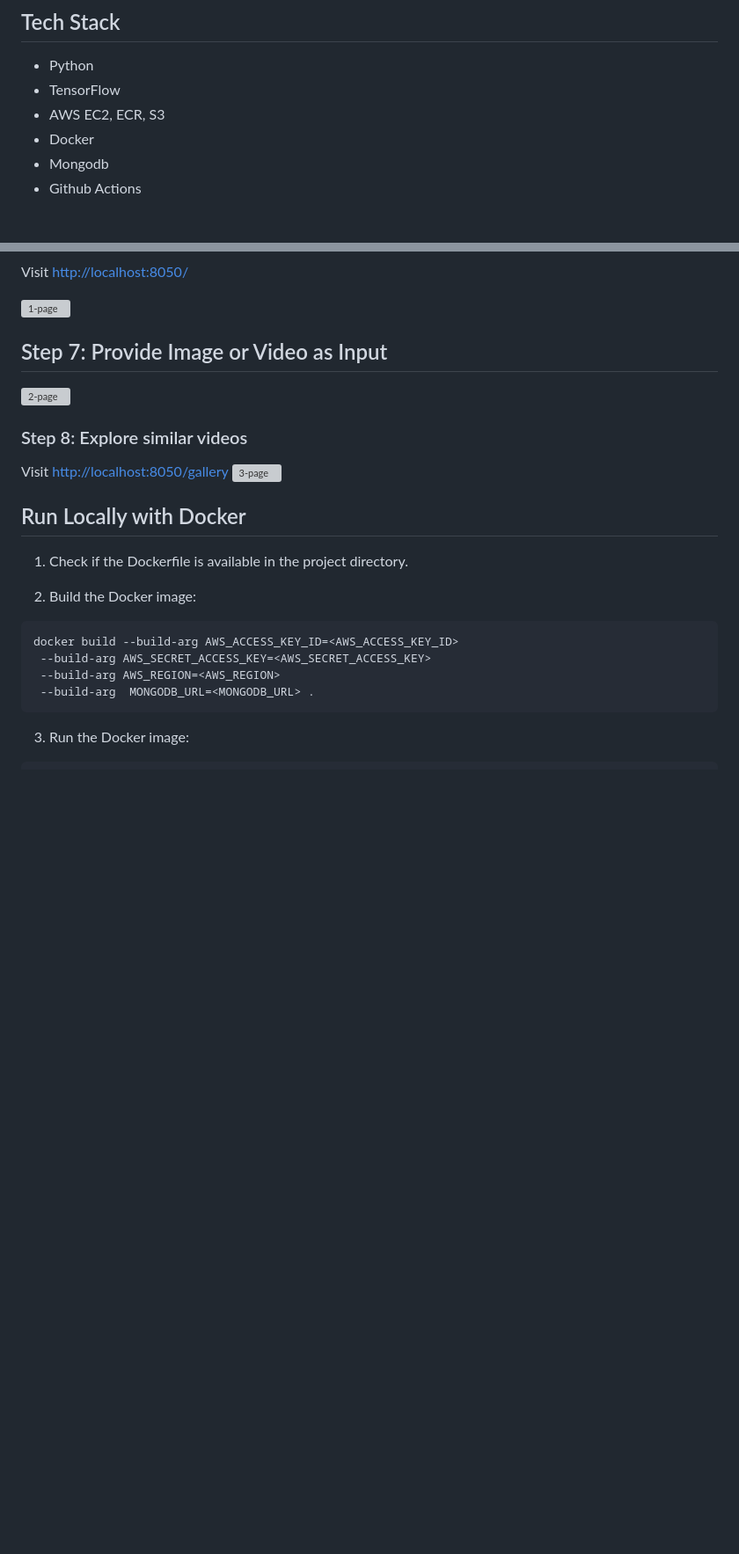
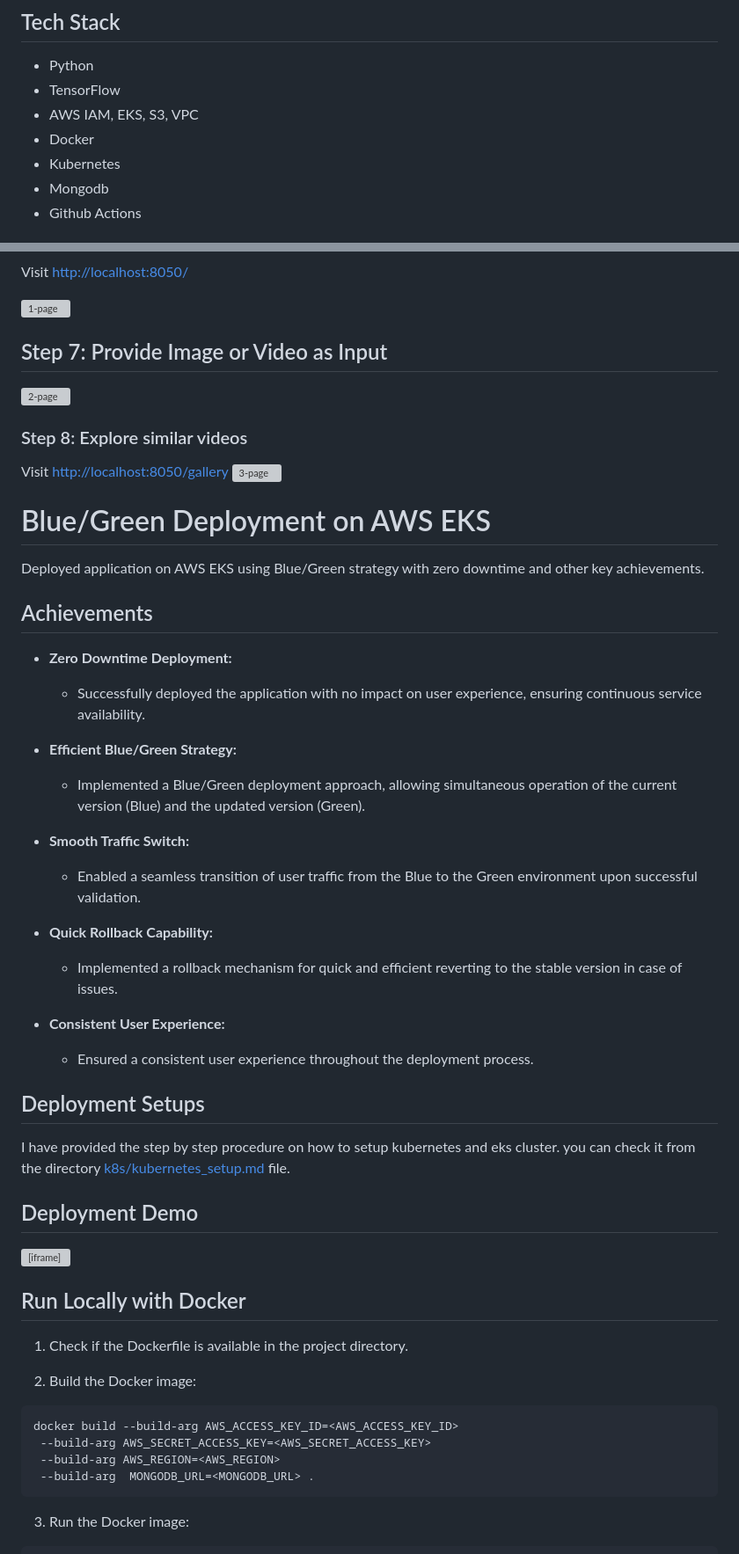
Before and after one commit to SaiKumarOfficial/video-search-and-prediction-endpoint, a Markdown page: README.md, 2 parts joined by grey strips. Shown: that part at 88% size. GitHub-like rendering; blank space fills up the shorter version; grey boxes are pictures that could not be loaded.

```diff
--- a/README.md
+++ b/README.md
@@ -19,8 +19,9 @@ Orbit addresses these challenges by combining video classification and search fu
 
 - Python
 - TensorFlow
-- AWS EC2, ECR, S3
+- AWS IAM, EKS, S3, VPC
 - Docker
+- Kubernetes
 - Mongodb
 - Github Actions
 
@@ -85,6 +86,34 @@ Visit [http://localhost:8050/](http://localhost:8050/)
 Visit [http://localhost:8050/gallery](http://localhost:8050/gallery)
 ![3-page](https://github.com/SaiKumarOfficial/video-streaming-data-collection/assets/95096218/d138be30-480f-49f0-a064-824ca4f83964)
 
+# Blue/Green Deployment on AWS EKS
+
+Deployed application on AWS EKS using Blue/Green strategy with zero downtime and other key achievements.
+
+## Achievements
+
+- **Zero Downtime Deployment:**
+  - Successfully deployed the application with no impact on user experience, ensuring continuous service availability.
+
+- **Efficient Blue/Green Strategy:**
+  - Implemented a Blue/Green deployment approach, allowing simultaneous operation of the current version (Blue) and the updated version (Green).
+
+- **Smooth Traffic Switch:**
+  - Enabled a seamless transition of user traffic from the Blue to the Green environment upon successful validation.
+
+- **Quick Rollback Capability:**
+  - Implemented a rollback mechanism for quick and efficient reverting to the stable version in case of issues.
+
+- **Consistent User Experience:**
+  - Ensured a consistent user experience throughout the deployment process.
+
+
+## Deployment Setups
+
+I have provided the step by step procedure on how to setup kubernetes and eks cluster. you can check it from the  directory [k8s/kubernetes_setup.md](https://github.com/SaiKumarOfficial/video-search-and-prediction-endpoint/tree/main/k8s) file.
+
+## Deployment Demo
+<iframe width="560" height="315" src="https://www.youtube.com/watch?v=ui-0Svj7i1Q" frameborder="0" allowfullscreen></iframe>
 
 
 ## Run Locally with Docker
```
Also changed, not shown: other parts of README.md (+3 -3 lines).
